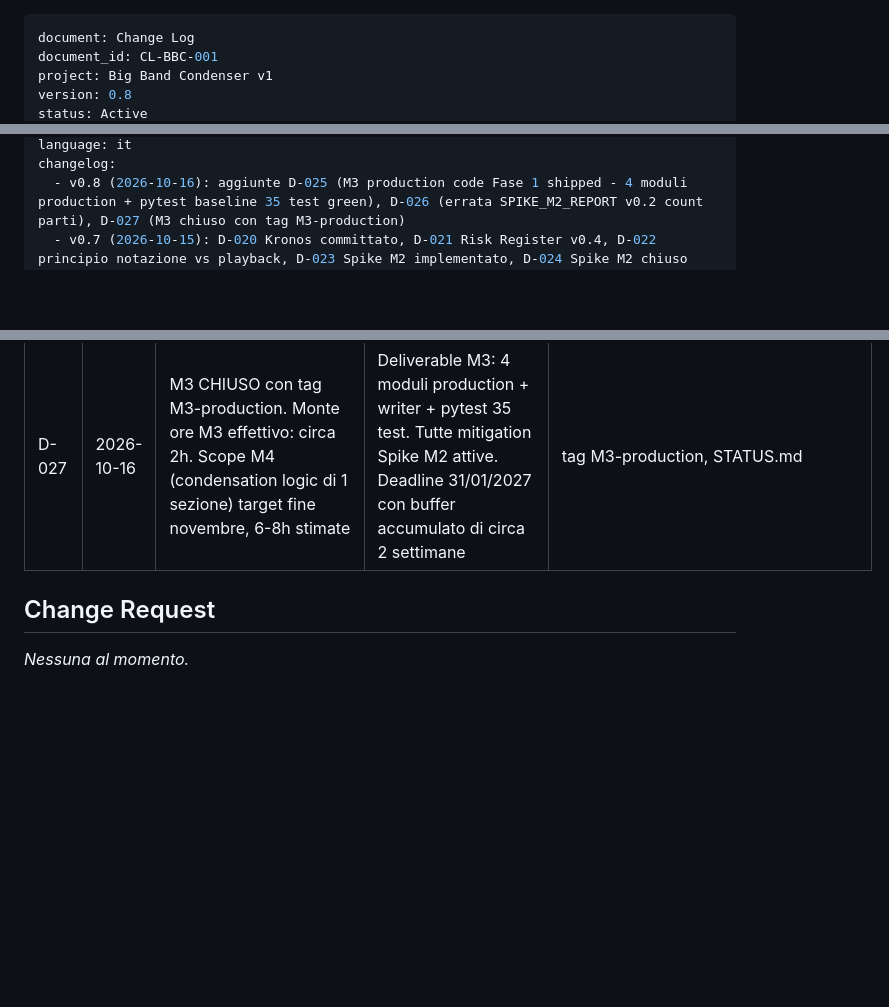
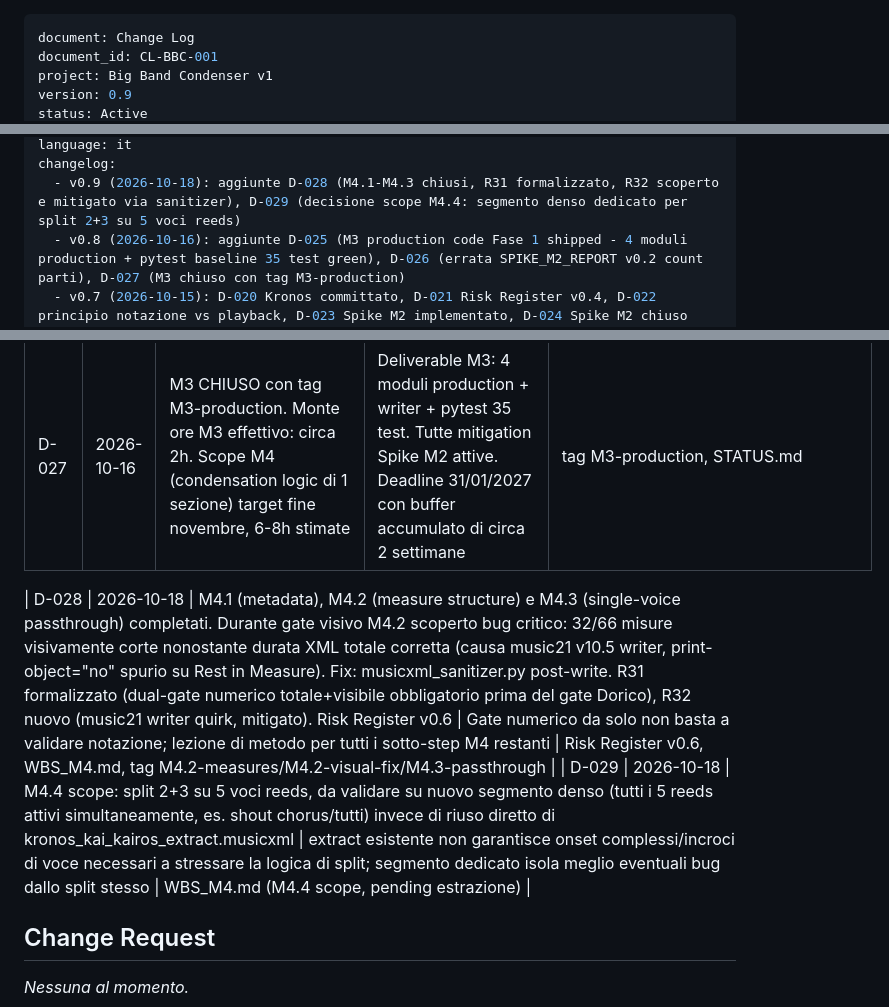
Before and after one commit to RiccardoDurante/bigband-condenser, a Markdown page: docs/pmi/CHANGE_LOG.md, 3 parts joined by grey strips. Rendered like a GitHub page; blank space fills up the shorter version.

Commit message:
docs: CHANGE_LOG v0.9 - D-028 (M4.1-M4.3 closure, R31/R32) and D-029 (M4.4 scope decision)
Co-Authored-By: Claude Sonnet 5 <noreply@anthropic.com>
Claude-Session: https://claude.ai/code/session_01J82HuwyNWzjoUFdRsQJjJg

```diff
--- a/docs/pmi/CHANGE_LOG.md
+++ b/docs/pmi/CHANGE_LOG.md
@@ -2,5 +2,5 @@
 document: Change Log
 document_id: CL-BBC-001
 project: Big Band Condenser v1
-version: 0.8
+version: 0.9
 status: Active
@@ -8,5 +8,6 @@ last_updated: 2026-10-16
 language: it
 changelog:
+  - v0.9 (2026-10-18): aggiunte D-028 (M4.1-M4.3 chiusi, R31 formalizzato, R32 scoperto e mitigato via sanitizer), D-029 (decisione scope M4.4: segmento denso dedicato per split 2+3 su 5 voci reeds)
   - v0.8 (2026-10-16): aggiunte D-025 (M3 production code Fase 1 shipped - 4 moduli production + pytest baseline 35 test green), D-026 (errata SPIKE_M2_REPORT v0.2 count parti), D-027 (M3 chiuso con tag M3-production)
   - v0.7 (2026-10-15): D-020 Kronos committato, D-021 Risk Register v0.4, D-022 principio notazione vs playback, D-023 Spike M2 implementato, D-024 Spike M2 chiuso PASS
   - v0.6 (2026-10-14): D-019 piano operativo Spike M2
@@ -53,6 +54,9 @@ changelog:
 | D-026 | 2026-10-16 | Errata SPIKE_M2_REPORT v0.2: count parti 18 XML vs 19 music21 iter (Piano grand-staff). Risultato logico 17 strumenti visible invariato | Scoperta durante porting Q2 a classifier production (ElementTree vs music21.score.parts) | SPIKE_M2_REPORT v0.2 sezione 13 |
 | D-027 | 2026-10-16 | M3 CHIUSO con tag M3-production. Monte ore M3 effettivo: circa 2h. Scope M4 (condensation logic di 1 sezione) target fine novembre, 6-8h stimate | Deliverable M3: 4 moduli production + writer + pytest 35 test. Tutte mitigation Spike M2 attive. Deadline 31/01/2027 con buffer accumulato di circa 2 settimane | tag M3-production, STATUS.md |
 
+| D-028 | 2026-10-18 | M4.1 (metadata), M4.2 (measure structure) e M4.3 (single-voice passthrough) completati. Durante gate visivo M4.2 scoperto bug critico: 32/66 misure visivamente corte nonostante durata XML totale corretta (causa music21 v10.5 writer, print-object="no" spurio su Rest in Measure). Fix: musicxml_sanitizer.py post-write. R31 formalizzato (dual-gate numerico totale+visibile obbligatorio prima del gate Dorico), R32 nuovo (music21 writer quirk, mitigato). Risk Register v0.6 | Gate numerico da solo non basta a validare notazione; lezione di metodo per tutti i sotto-step M4 restanti | Risk Register v0.6, WBS_M4.md, tag M4.2-measures/M4.2-visual-fix/M4.3-passthrough |
+| D-029 | 2026-10-18 | M4.4 scope: split 2+3 su 5 voci reeds, da validare su nuovo segmento denso (tutti i 5 reeds attivi simultaneamente, es. shout chorus/tutti) invece di riuso diretto di kronos_kai_kairos_extract.musicxml | extract esistente non garantisce onset complessi/incroci di voce necessari a stressare la logica di split; segmento dedicato isola meglio eventuali bug dallo split stesso | WBS_M4.md (M4.4 scope, pending estrazione) |
+
 ## Change Request
 
 _Nessuna al momento._
```
Also changed, not shown: other parts of docs/pmi/CHANGE_LOG.md (+1 -1 lines).
